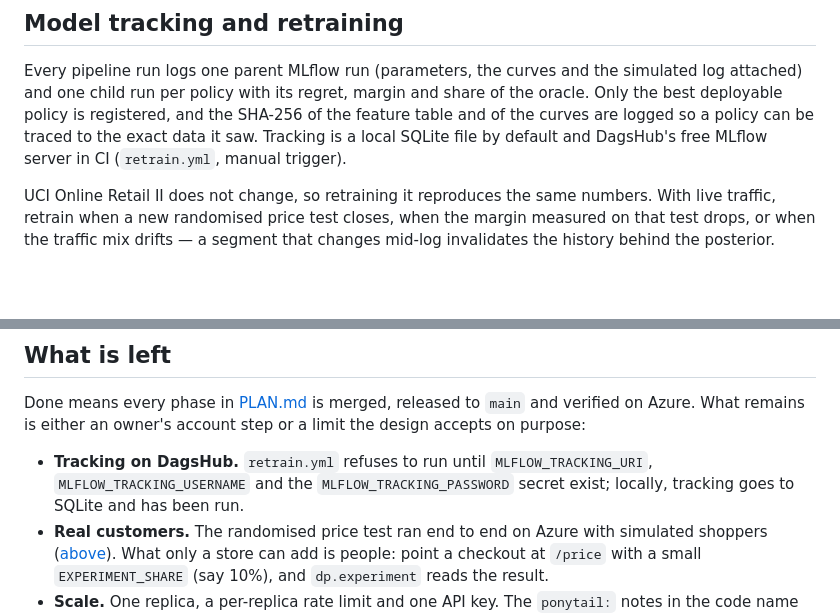
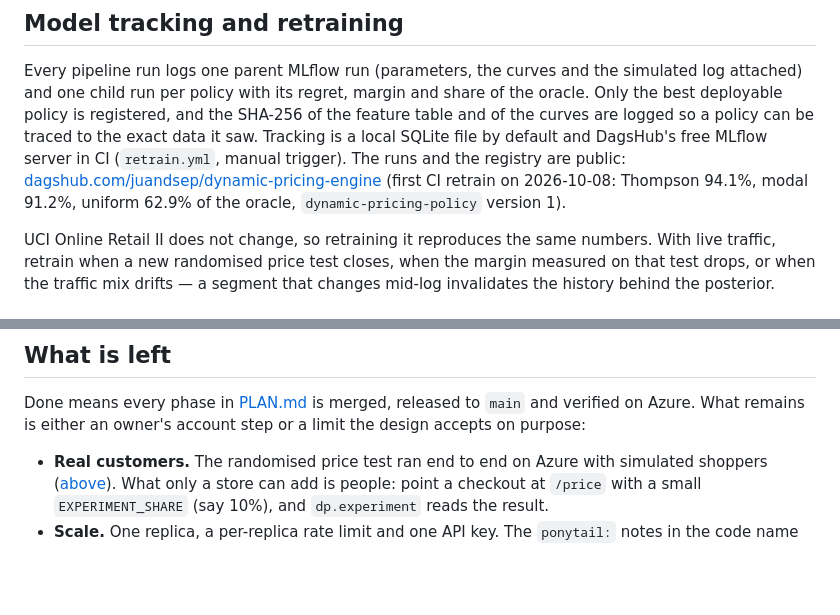
Before and after one commit to juandsep/dynamic-pricing-engine, a Markdown page: README.md, 2 parts joined by grey strips. GitHub-like rendering; blank space fills up the shorter version.

Commit message:
docs: link the public MLflow runs on DagsHub
retrain.yml ran in CI on 2026-10-08 against DagsHub's MLflow server: one parent run, one child per policy with the same shares of the oracle as the local run, and dynamic-pricing-policy version 1 in the registry, all readable without an account. The README links them, and tracking leaves 'What is left'.

```diff
--- a/README.md
+++ b/README.md
@@ -179,7 +179,10 @@ attached) and one child run per policy with its regret, margin and share of the
 Only the best deployable policy is registered, and the SHA-256 of the feature table and of
 the curves are logged so a policy can be traced to the exact data it saw. Tracking is a
 local SQLite file by default and DagsHub's free MLflow server in CI (`retrain.yml`, manual
-trigger).
+trigger). The runs and the registry are public:
+[dagshub.com/juandsep/dynamic-pricing-engine](https://dagshub.com/juandsep/dynamic-pricing-engine/experiments)
+(first CI retrain on 2026-10-08: Thompson 94.1%, modal 91.2%, uniform 62.9% of the oracle,
+`dynamic-pricing-policy` version 1).
 
 UCI Online Retail II does not change, so retraining it reproduces the same numbers. With
 live traffic, retrain when a new randomised price test closes, when the margin measured on
@@ -336,9 +339,6 @@ tests/             unit and integration tests
 Done means every phase in [PLAN.md](PLAN.md) is merged, released to `main` and verified on
 Azure. What remains is either an owner's account step or a limit the design accepts on purpose:
 
-- **Tracking on DagsHub.** `retrain.yml` refuses to run until `MLFLOW_TRACKING_URI`,
-  `MLFLOW_TRACKING_USERNAME` and the `MLFLOW_TRACKING_PASSWORD` secret exist; locally,
-  tracking goes to SQLite and has been run.
 - **Real customers.** The randomised price test ran end to end on Azure with simulated
   shoppers ([above](#price-experiment-on-azure)). What only a store can add is people: point
   a checkout at `/price` with a small `EXPERIMENT_SHARE` (say 10%), and `dp.experiment`
```
